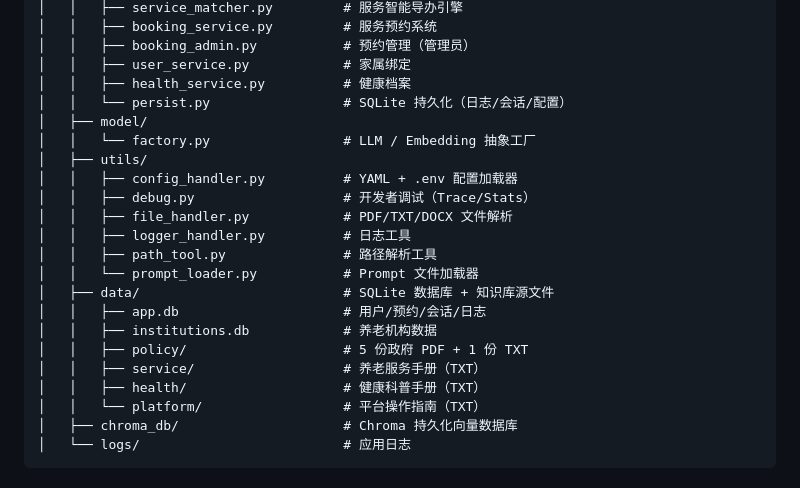
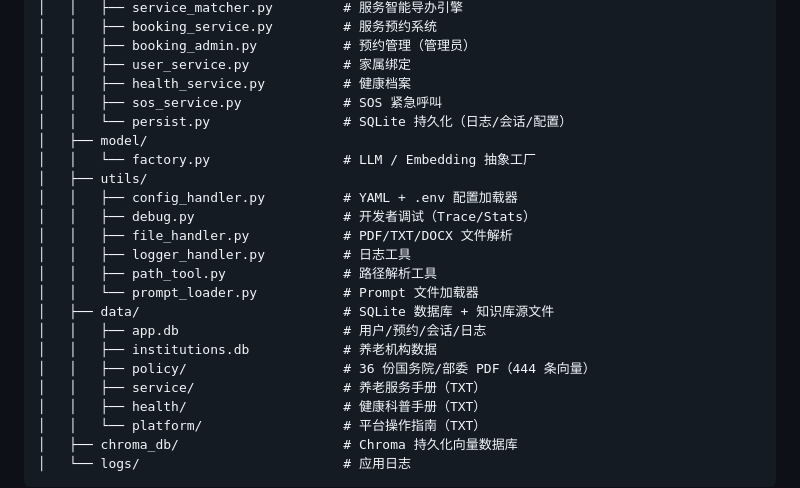
Before and after one commit to xxx12345678909/retire-rag, a Markdown page: 项目介绍.md, the part around the change. Drawn GitHub-style.

Commit message:
项目介绍更新：36份PDF/444向量+SOS模块

```diff
--- a/项目介绍.md
+++ b/项目介绍.md
@@ -535,6 +535,7 @@ retire-rag/
 │   │   ├── booking_admin.py           # 预约管理（管理员）
 │   │   ├── user_service.py            # 家属绑定
 │   │   ├── health_service.py          # 健康档案
+│   │   ├── sos_service.py             # SOS 紧急呼叫
 │   │   └── persist.py                 # SQLite 持久化（日志/会话/配置）
 │   ├── model/
 │   │   └── factory.py                 # LLM / Embedding 抽象工厂
@@ -548,7 +549,7 @@ retire-rag/
 │   ├── data/                          # SQLite 数据库 + 知识库源文件
 │   │   ├── app.db                     # 用户/预约/会话/日志
 │   │   ├── institutions.db            # 养老机构数据
-│   │   ├── policy/                    # 5 份政府 PDF + 1 份 TXT
+│   │   ├── policy/                    # 36 份国务院/部委 PDF（444 条向量）
 │   │   ├── service/                   # 养老服务手册（TXT）
 │   │   ├── health/                    # 健康科普手册（TXT）
 │   │   └── platform/                  # 平台操作指南（TXT）
```
